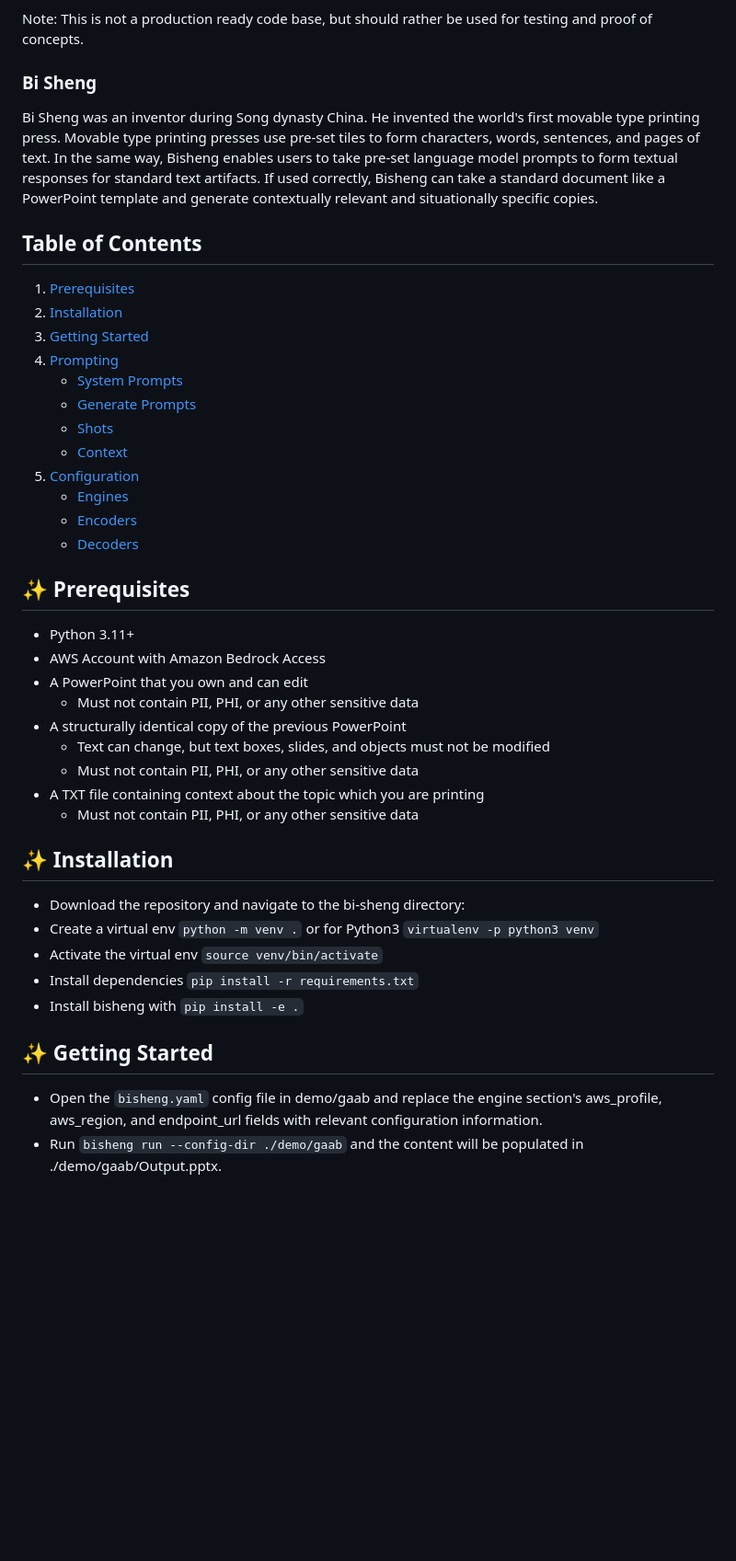
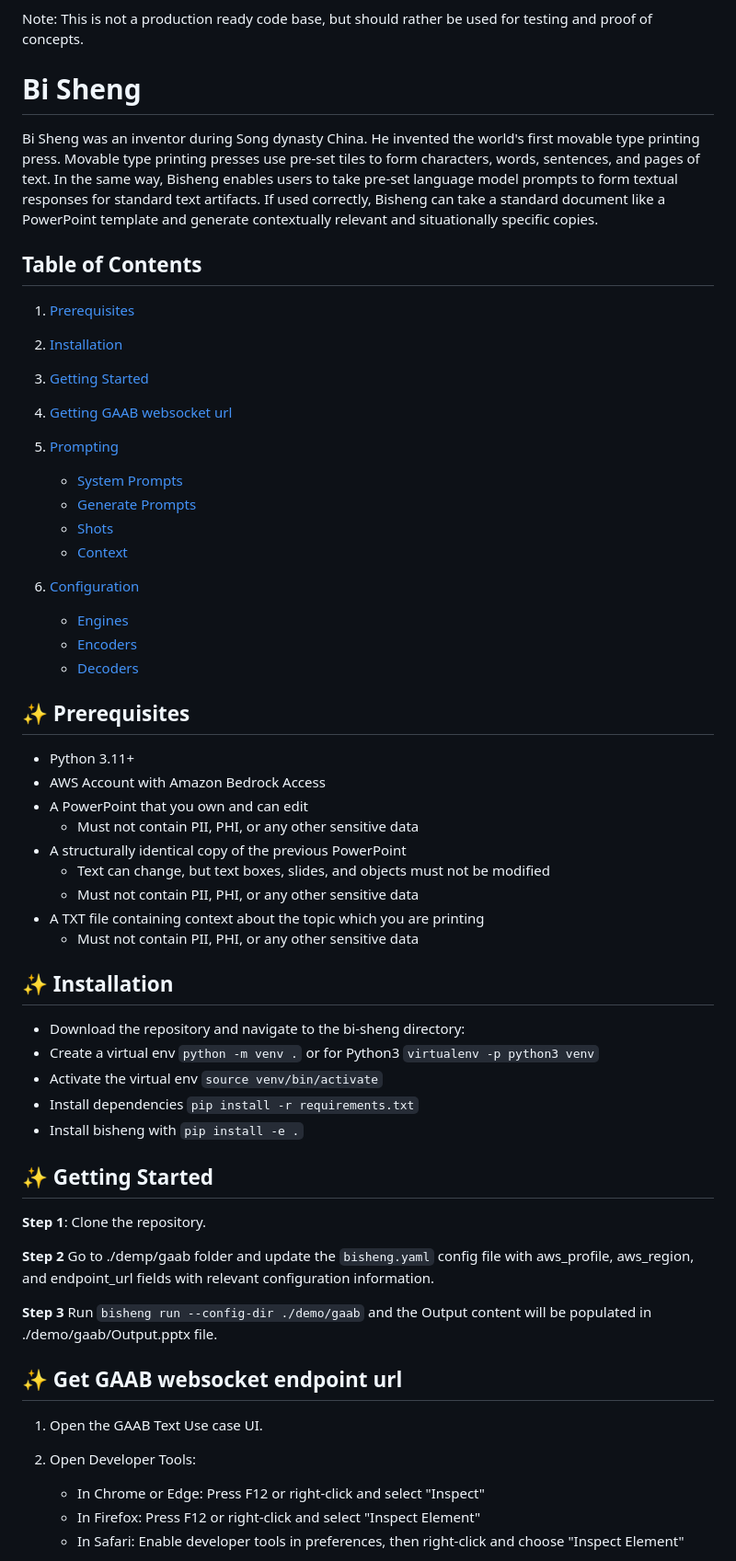
Before and after one commit to aws-samples/generative-ai-application-builder-on-aws-plugin-ppt-document-creation-from-knowledgebase, a Markdown page: README.md, the part around the change printed below. Shown: that part at 92% size. GitHub-like rendering; blank space fills up the shorter version.

```diff
--- a/README.md
+++ b/README.md
@@ -4,7 +4,7 @@ This sample code explains how to create a powerpoint (ppt) document from Bedrock
 
 Note: This is not a production ready code base, but should rather be used for testing and proof of concepts.
 
-### Bi Sheng
+# Bi Sheng
 
 Bi Sheng was an inventor during Song dynasty China. He invented the world's first movable type printing press. Movable
 type printing presses use pre-set tiles to form characters, words, sentences, and pages of text. In the same way,
@@ -13,22 +13,24 @@ used correctly, Bisheng can take a standard document like a PowerPoint template
 situationally specific copies.
 
 ## Table of Contents
+
 1. [Prerequisites](#-prerequisites)
 2. [Installation](#-installation)
 3. [Getting Started](#-getting-started)
+4. [Getting GAAB websocket url](#get-gaab-websocket-endpoint-url)
+
 4. [Prompting](#-prompting)
-    - [System Prompts](#system-prompts)
-    - [Generate Prompts](#generate-prompts)
-    - [Shots](#shots)
-    - [Context](#context)
+   - [System Prompts](#system-prompts)
+   - [Generate Prompts](#generate-prompts)
+   - [Shots](#shots)
+   - [Context](#context)
 5. [Configuration](#configuration)
-    - [Engines](#engine)
-    - [Encoders](#encoders-)
-    - [Decoders](#decoders)
-
-
+   - [Engines](#engine)
+   - [Encoders](#encoders-)
+   - [Decoders](#decoders)
 
 ## ✨ Prerequisites
+
 - Python 3.11+
 - AWS Account with Amazon Bedrock Access
 - A PowerPoint that you own and can edit
@@ -40,13 +42,28 @@ situationally specific copies.
   - Must not contain PII, PHI, or any other sensitive data
 
 ## ✨ Installation
-* Download the repository and navigate to the bi-sheng directory:
-* Create a virtual env `python -m venv .` or for Python3 `virtualenv -p python3 venv`
-* Activate the virtual env `source venv/bin/activate`
-* Install dependencies `pip install -r requirements.txt`
-* Install bisheng with  `pip install -e .`
+
+- Download the repository and navigate to the bi-sheng directory:
+- Create a virtual env `python -m venv .` or for Python3 `virtualenv -p python3 venv`
+- Activate the virtual env `source venv/bin/activate`
+- Install dependencies `pip install -r requirements.txt`
+- Install bisheng with `pip install -e .`
 
 ## ✨ Getting Started
-* Open the `bisheng.yaml` config file in demo/gaab and replace the engine section's aws_profile, aws_region, and endpoint_url fields with relevant configuration information.
-* Run `bisheng run --config-dir ./demo/gaab` and the content will be populated in ./demo/gaab/Output.pptx.
 
+**Step 1**: Clone the repository.
+
+**Step 2** Go to ./demp/gaab folder and update the `bisheng.yaml` config file with aws_profile, aws_region, and endpoint_url fields with relevant configuration information.
+
+**Step 3** Run `bisheng run --config-dir ./demo/gaab` and the Output content will be populated in ./demo/gaab/Output.pptx file.
+
+## ✨ Get GAAB websocket endpoint url
+
+1. Open the GAAB Text Use case UI.
+
+2. Open Developer Tools:
+
+   - In Chrome or Edge: Press F12 or right-click and select "Inspect"
+   - In Firefox: Press F12 or right-click and select "Inspect Element"
+   - In Safari: Enable developer tools in preferences, then right-click and choose "Inspect Element"
+
```
Also changed, not shown: other parts of README.md (+59 -36 lines).
